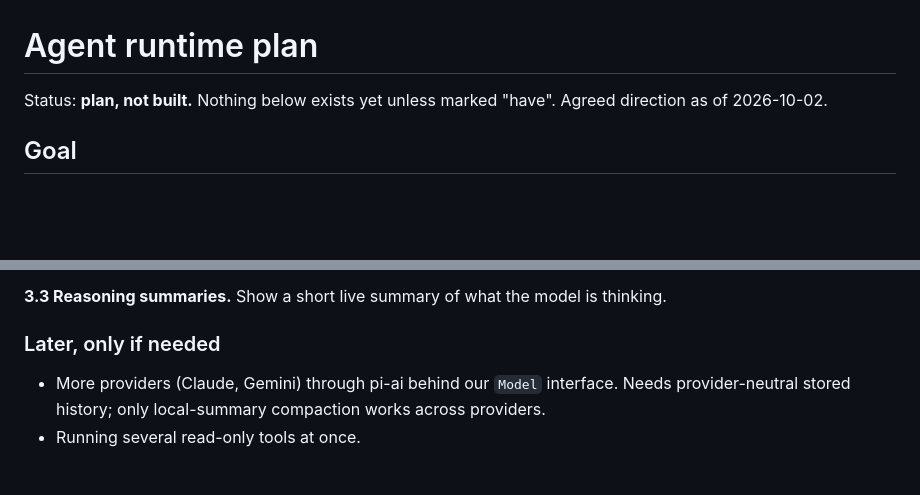
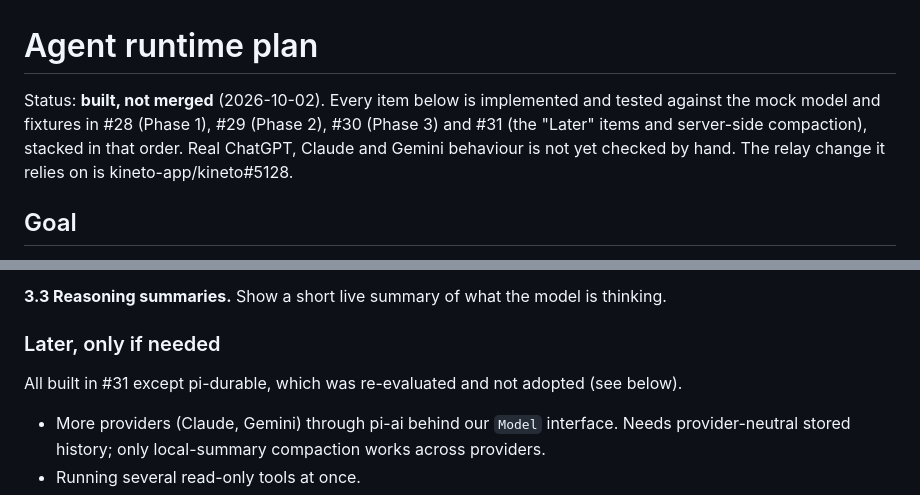
Before and after one commit to kineto-app/kinetik, a Markdown page: docs/agent-plan.md, 2 parts joined by grey strips. Rendered like a GitHub page; blank space fills up the shorter version.

```diff
--- a/docs/agent-plan.md
+++ b/docs/agent-plan.md
@@ -1,6 +1,6 @@
 # Agent runtime plan
 
-Status: **plan, not built.** Nothing below exists yet unless marked "have". Agreed direction as of 2026-10-02.
+Status: **built, not merged** (2026-10-02). Every item below is implemented and tested against the mock model and fixtures in #28 (Phase 1), #29 (Phase 2), #30 (Phase 3) and #31 (the "Later" items and server-side compaction), stacked in that order. Real ChatGPT, Claude and Gemini behaviour is not yet checked by hand. The relay change it relies on is kineto-app/kineto#5128.
 
 ## Goal
 
@@ -95,6 +95,8 @@ Each item ships as its own PR with tests. Sizes are rough working days.
 
 ### Later, only if needed
 
+All built in #31 except pi-durable, which was re-evaluated and not adopted (see below).
+
 - More providers (Claude, Gemini) through pi-ai behind our `Model` interface. Needs provider-neutral stored history; only local-summary compaction works across providers.
 - Running several read-only tools at once.
 - Sub-agents for large tasks.
```
Also changed, not shown: other parts of docs/agent-plan.md (+27 -21 lines).
